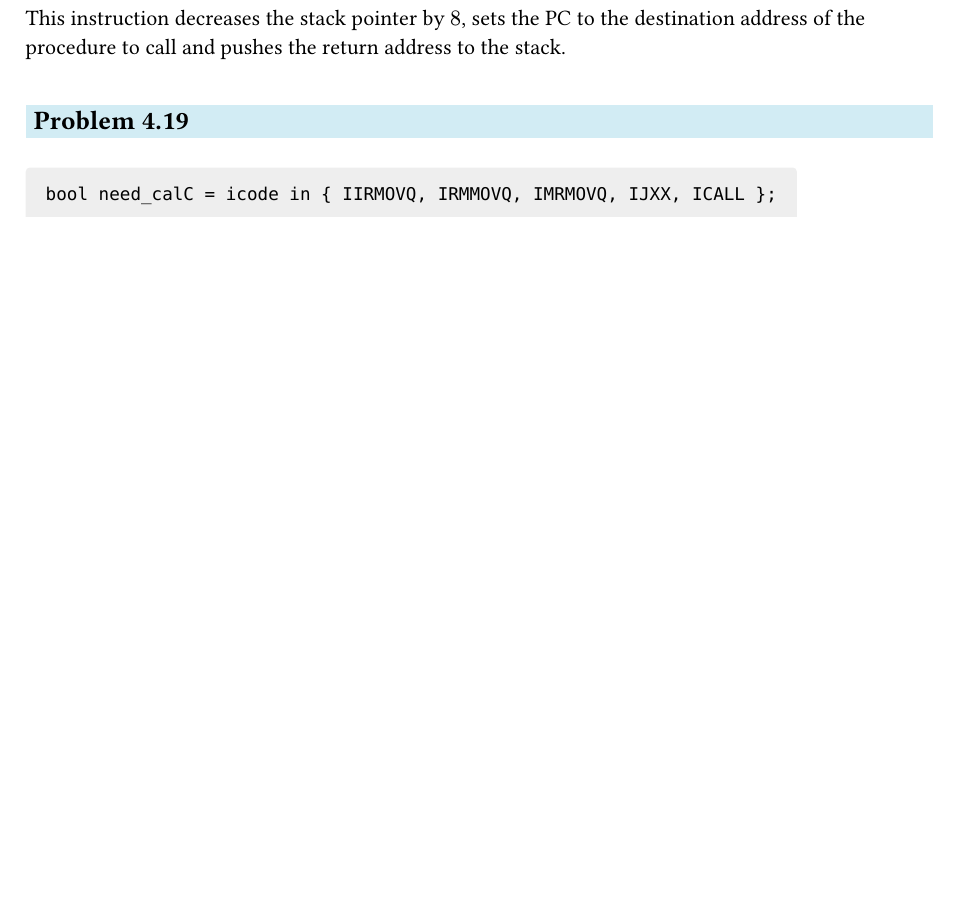
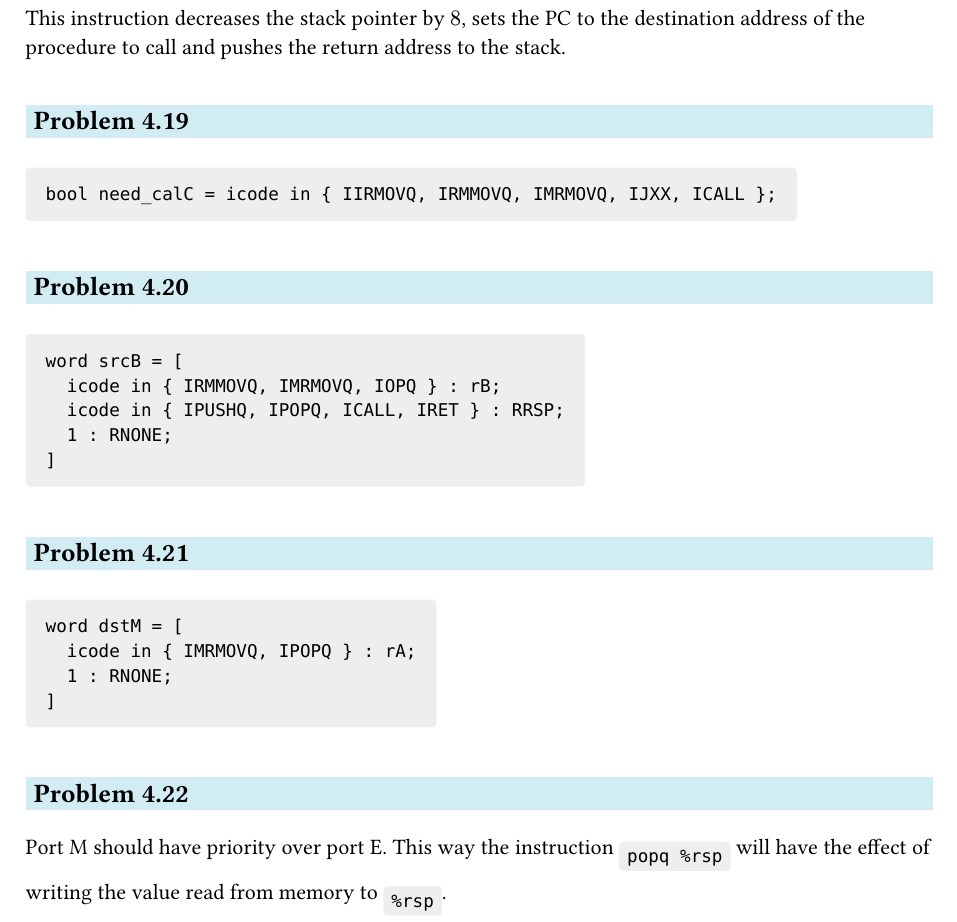
Before and after one commit to andreaswilli/notes, a Typst document (computer_systems/problems.typ): part of page 68 of 68, cut so that both start at the same text, the shorter picture padded with empty space. Compiled offline with Typst 0.15.

Commit message:
Work on problems

````diff
--- a/computer_systems/problems.typ
+++ b/computer_systems/problems.typ
@@ -3520,3 +3520,27 @@ the stack.
 ```
 bool need_calC = icode in { IIRMOVQ, IRMMOVQ, IMRMOVQ, IJXX, ICALL };
 ```
+
+==
+
+```
+word srcB = [
+  icode in { IRMMOVQ, IMRMOVQ, IOPQ } : rB;
+  icode in { IPUSHQ, IPOPQ, ICALL, IRET } : RRSP;
+  1 : RNONE;
+]
+```
+
+==
+
+```
+word dstM = [
+  icode in { IMRMOVQ, IPOPQ } : rA;
+  1 : RNONE;
+]
+```
+
+==
+
+Port M should have priority over port E. This way the instruction `popq %rsp`
+will have the effect of writing the value read from memory to `%rsp`.
````
Also changed, not shown: computer_systems/problems.pdf.
